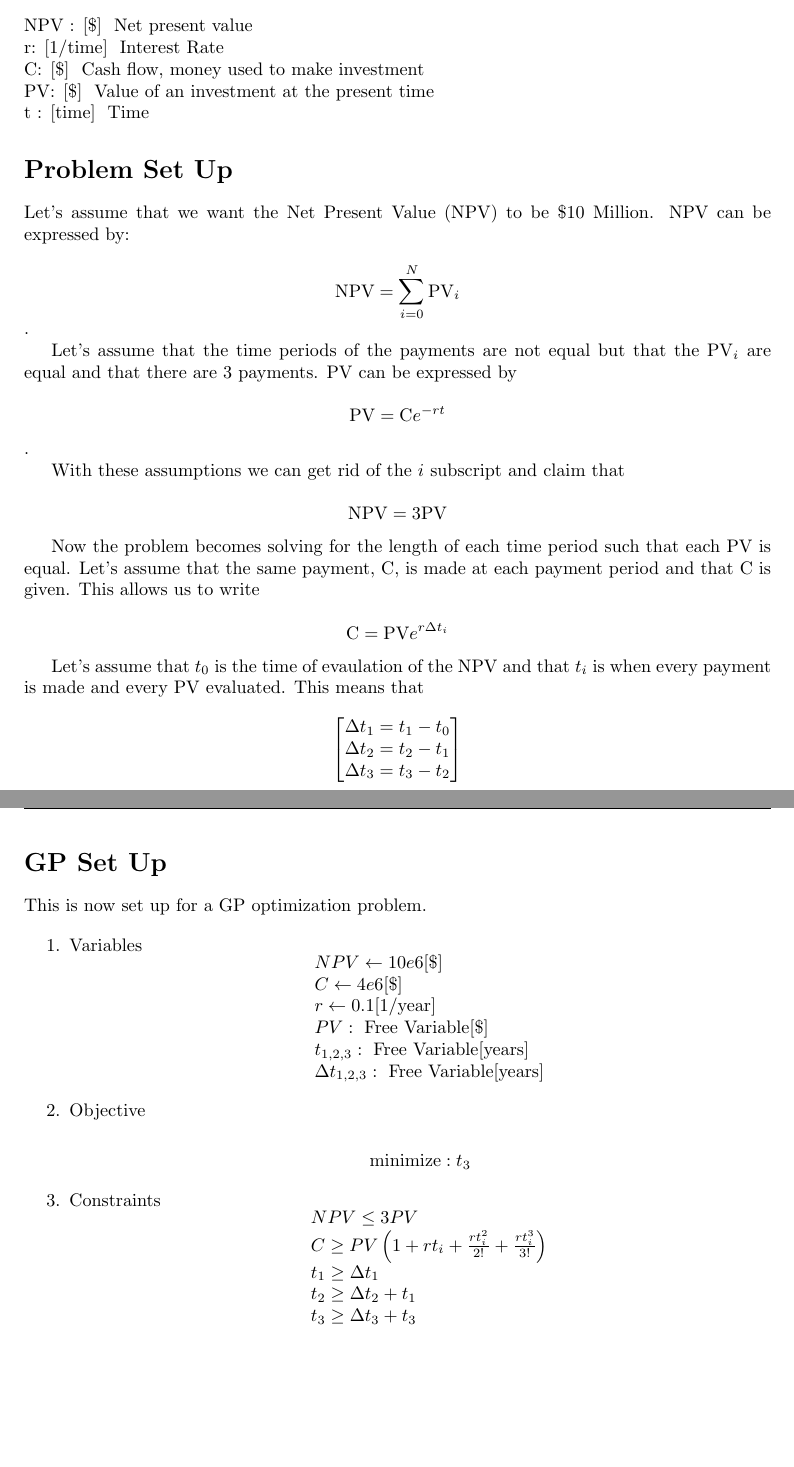
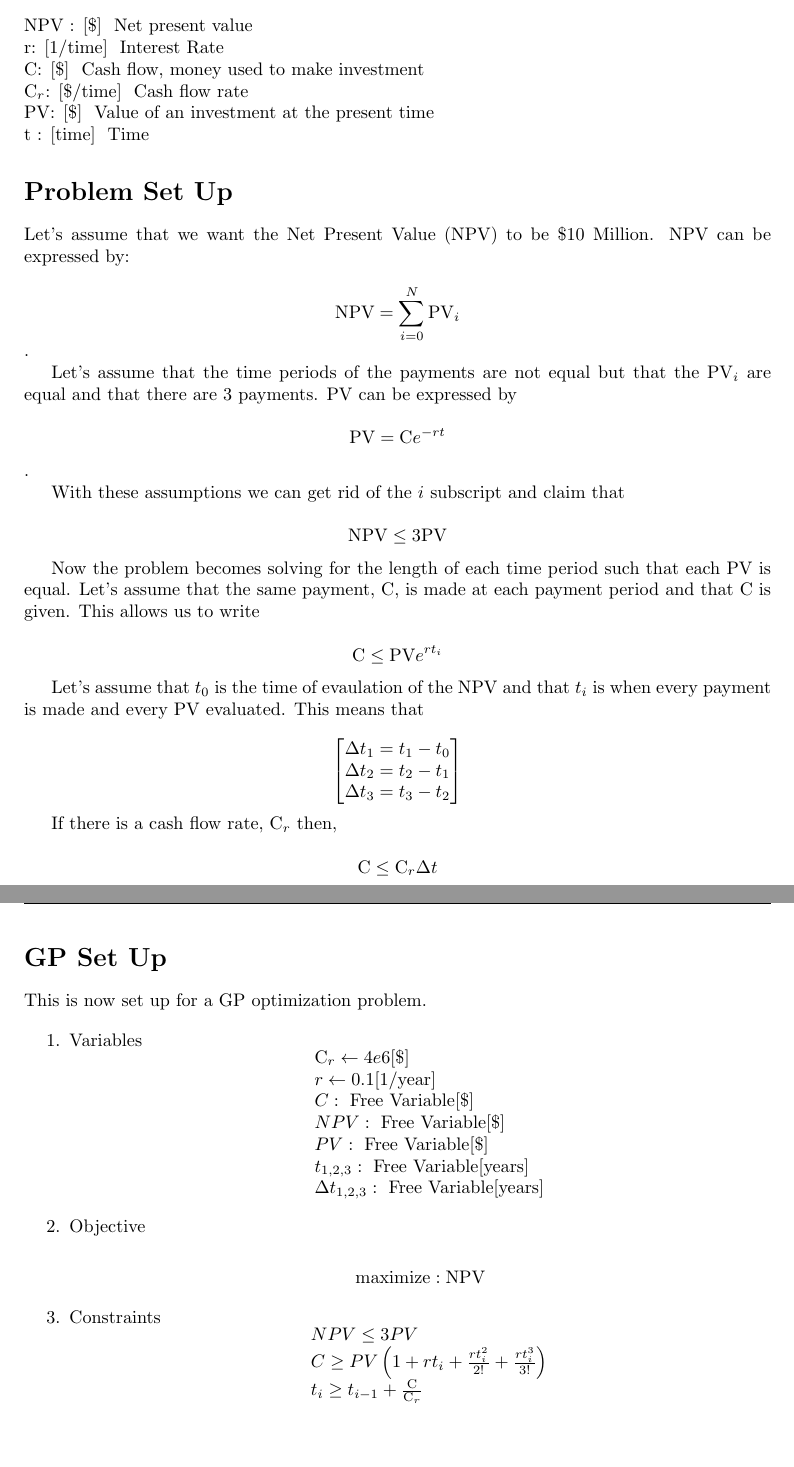
Before and after one commit to convexengineering/SPaircraft, a LaTeX document (npv/npv.tex): two parts of pages 1 and 2 of 2, joined at a grey line, cut so that both start at the same text. Compiled offline with pdfLaTeX.

Commit message:
updated tex file

```diff
--- a/npv/npv.tex
+++ b/npv/npv.tex
@@ -36,6 +36,7 @@
 \text{NPV} : [\$] \text{ Net present value} \\
 r: [1/\text{time}] \text{ Interest Rate}  \\
 \text{C}: [\$] \text{ Cash flow, money used to make investment} \\
+\text{C}$_r$: [\$/\text{time}] \text{ Cash flow rate} \\
 \text{PV}: [\$] \text{ Value of an investment at the present time} \\
 t : [\text{time}] \text{ Time}
 \end{tabbing}
@@ -52,11 +53,11 @@ Let's assume that the time periods of the payments are not equal but that the PV
 
 With these assumptions we can get rid of the $i$ subscript and claim that
 
-\[\text{NPV} = 3\text{PV} \]
+\[\text{NPV} \leq 3\text{PV} \]
 
 Now the problem becomes solving for the length of each time period such that each PV is equal.  Let's assume that the same payment, C, is made at each payment period and that C is given.  This allows us to write
 
-\[ \text{C}  = \text{PV}e^{r \Delta t_i} \]
+\[ \text{C} \leq \text{PV}e^{r t_i} \]
 
 Let's assume that $t_0$ is the time of evaulation of the NPV and that $t_i$ is when every payment is made and every PV evaluated. This means that
 
@@ -64,6 +65,10 @@ Let's assume that $t_0$ is the time of evaulation of the NPV and that $t_i$ is w
 \Delta t_2 = t_2 - t_1 \\
 \Delta t_3 = t_3 - t_2
 \end{bmatrix} \]
+
+If there is a cash flow rate, C$_r$ then,
+
+\[ \text{C} \leq \text{C}_r \Delta t \]
 
 \section*{GP Set Up}
 
@@ -73,9 +78,10 @@ This is now set up for a GP optimization problem.
 
 \item Variables
 \[ \begin{array}{ll}
- & NPV \gets 10e6 [\$] \\
- & C \gets 4e6 [\$] \\
+ & \text{C}_r \gets 4e6 [\$] \\
  & r \gets 0.1 [1/\text{year}] \\
+ & C : \text{ Free Variable} [\$] \\
+ & NPV : \text{ Free Variable} [\$] \\
  & PV: \text{ Free Variable} [\$] \\
  & t_{1,2,3}: \text{ Free Variable} [\text{years}] \\
  & \Delta t_{1,2,3}: \text{ Free Variable} [\text{years}]
@@ -83,15 +89,13 @@ This is now set up for a GP optimization problem.
 
  \item Objective
 
- \[ \text{minimize}: t_3 \]
+ \[ \text{maximize}: \text{NPV} \]
 
  \item Constraints
  \[ \begin{array}{ll}
  & NPV \leq 3PV \\
  & C \geq PV\left(1 + rt_i + \frac{rt_i^2}{2!} + \frac{rt_i^3}{3!} \right) \\
- & t_1 \geq \Delta t_1 \\
- & t_2 \geq \Delta t_2 + t_1 \\
- & t_3 \geq \Delta t_3 + t_3 \\
+ & t_i \geq t_{i-1} + \frac{\text{C}}{\text{C}_r}
  \end{array} \]
 
 
```
Also changed, not shown: npv/npv.pdf, 3 other files.
